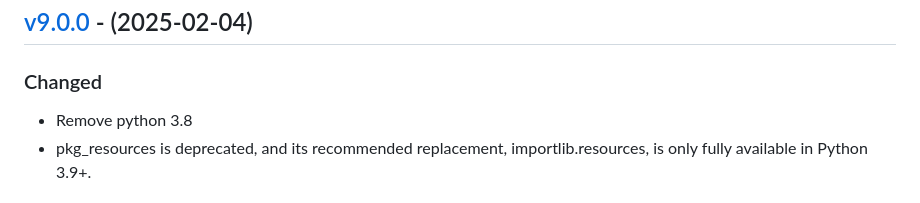
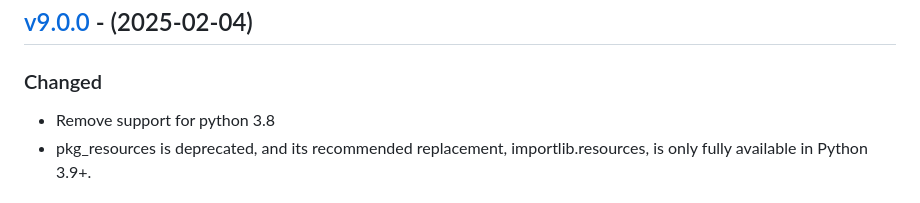
Before and after one commit to eduNEXT/eox-theming, a Markdown page: CHANGELOG.md, the part around the change. Rendered like a GitHub page.

Commit message:
docs: update changelog
Co-authored-by: Maga Giorgianni <maria.jaimes@edunext.co>

```diff
--- a/CHANGELOG.md
+++ b/CHANGELOG.md
@@ -9,7 +9,7 @@ and this project adheres to [Semantic Versioning](https://semver.org/spec/v2.0.0
 
 ### Changed
 
-* Remove python 3.8
+* Remove support for python 3.8
 * pkg_resources is deprecated, and its recommended replacement, importlib.resources, is only fully available in Python 3.9+.
 
 ## [v8.1.0](https://github.com/eduNEXT/eox-theming/compare/v8.0.0...v8.1.0) - (2024-11-27)
```
